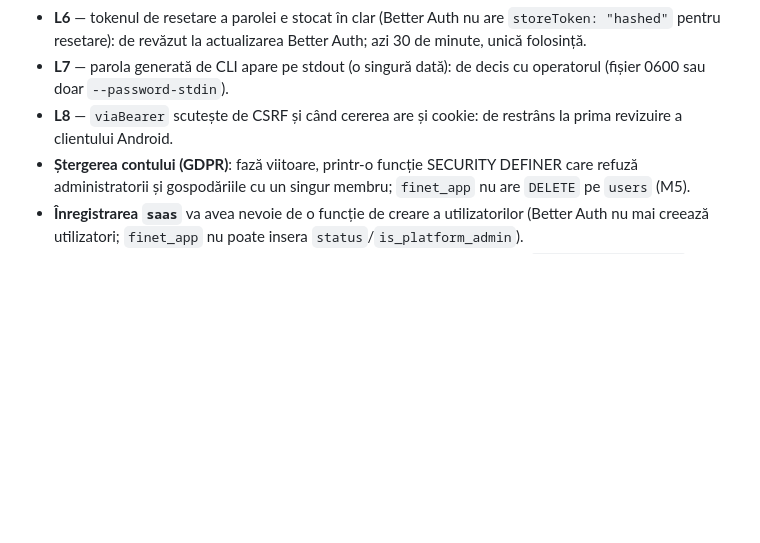
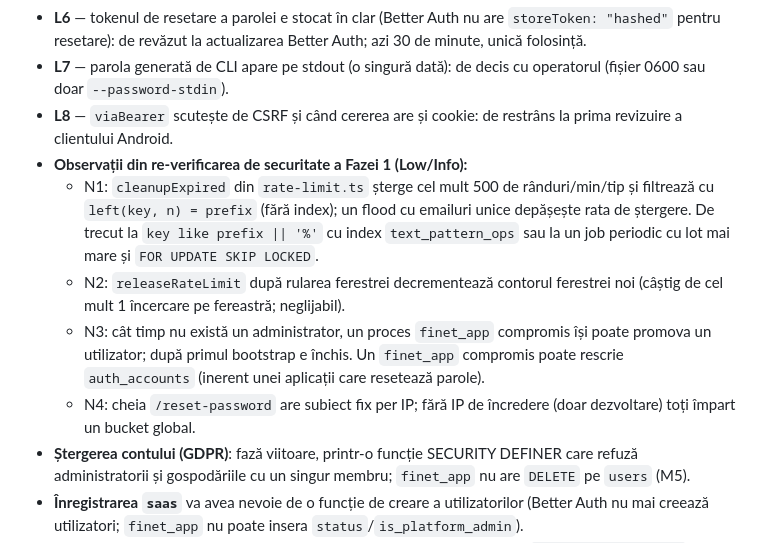
Before and after one commit to levinetit/FINET, a Markdown page: docs/ROADMAP.md, the part around the change. GitHub-like rendering; blank space fills up the shorter version.

```diff
--- a/docs/ROADMAP.md
+++ b/docs/ROADMAP.md
@@ -71,6 +71,11 @@ Corectate: H1, M1–M5, L1, L4, L5 (`docs/SECURITY_CHECKLIST.md`, secțiunea 9;
 - **L6** — tokenul de resetare a parolei e stocat în clar (Better Auth nu are `storeToken: "hashed"` pentru resetare): de revăzut la actualizarea Better Auth; azi 30 de minute, unică folosință.
 - **L7** — parola generată de CLI apare pe stdout (o singură dată): de decis cu operatorul (fișier 0600 sau doar `--password-stdin`).
 - **L8** — `viaBearer` scutește de CSRF și când cererea are și cookie: de restrâns la prima revizuire a clientului Android.
+- **Observații din re-verificarea de securitate a Fazei 1 (Low/Info):**
+  - N1: `cleanupExpired` din `rate-limit.ts` șterge cel mult 500 de rânduri/min/tip și filtrează cu `left(key, n) = prefix` (fără index); un flood cu emailuri unice depășește rata de ștergere. De trecut la `key like prefix || '%'` cu index `text_pattern_ops` sau la un job periodic cu lot mai mare și `FOR UPDATE SKIP LOCKED`.
+  - N2: `releaseRateLimit` după rularea ferestrei decrementează contorul ferestrei noi (câștig de cel mult 1 încercare pe fereastră; neglijabil).
+  - N3: cât timp nu există un administrator, un proces `finet_app` compromis își poate promova un utilizator; după primul bootstrap e închis. Un `finet_app` compromis poate rescrie `auth_accounts` (inerent unei aplicații care resetează parole).
+  - N4: cheia `/reset-password` are subiect fix per IP; fără IP de încredere (doar dezvoltare) toți împart un bucket global.
 - **Ștergerea contului (GDPR)**: fază viitoare, printr-o funcție SECURITY DEFINER care refuză administratorii și gospodăriile cu un singur membru; `finet_app` nu are `DELETE` pe `users` (M5).
 - **Înregistrarea `saas`** va avea nevoie de o funcție de creare a utilizatorilor (Better Auth nu mai creează utilizatori; `finet_app` nu poate insera `status`/`is_platform_admin`).
 - Un rol Postgres separat pentru CLI (ar închide și fereastra de bootstrap a `promote_first_admin`): opțional, cere un secret nou.
```
Also changed, not shown: docs/SECURITY_CHECKLIST.md (+1 -1 lines), docs/reports/faza-1.md (+1 -1 lines).
